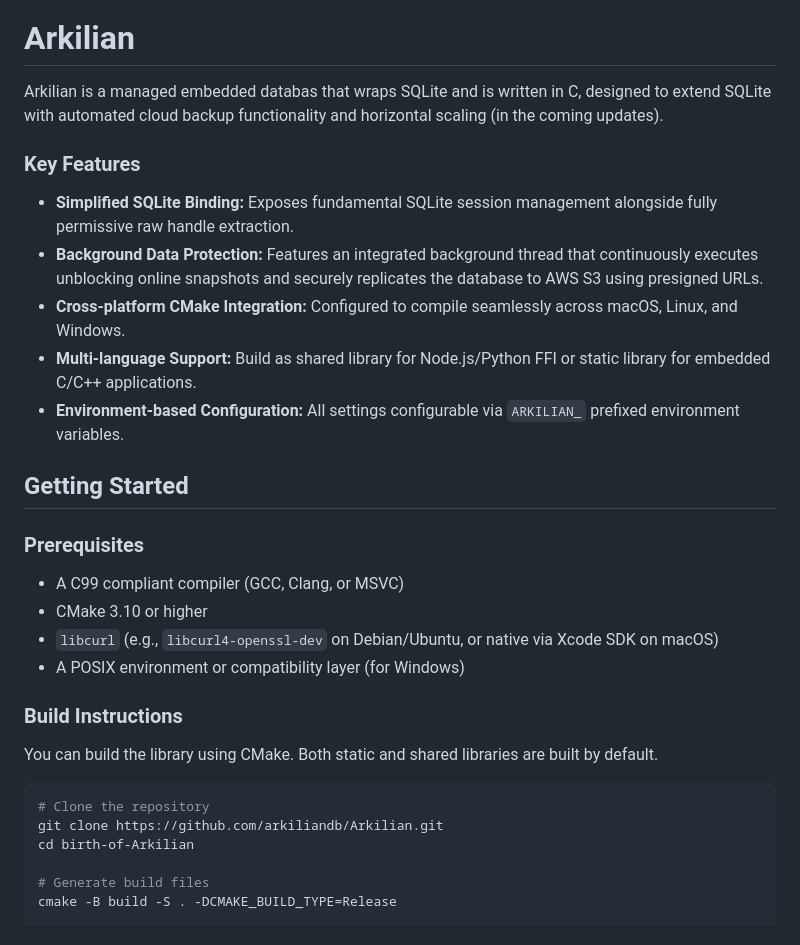
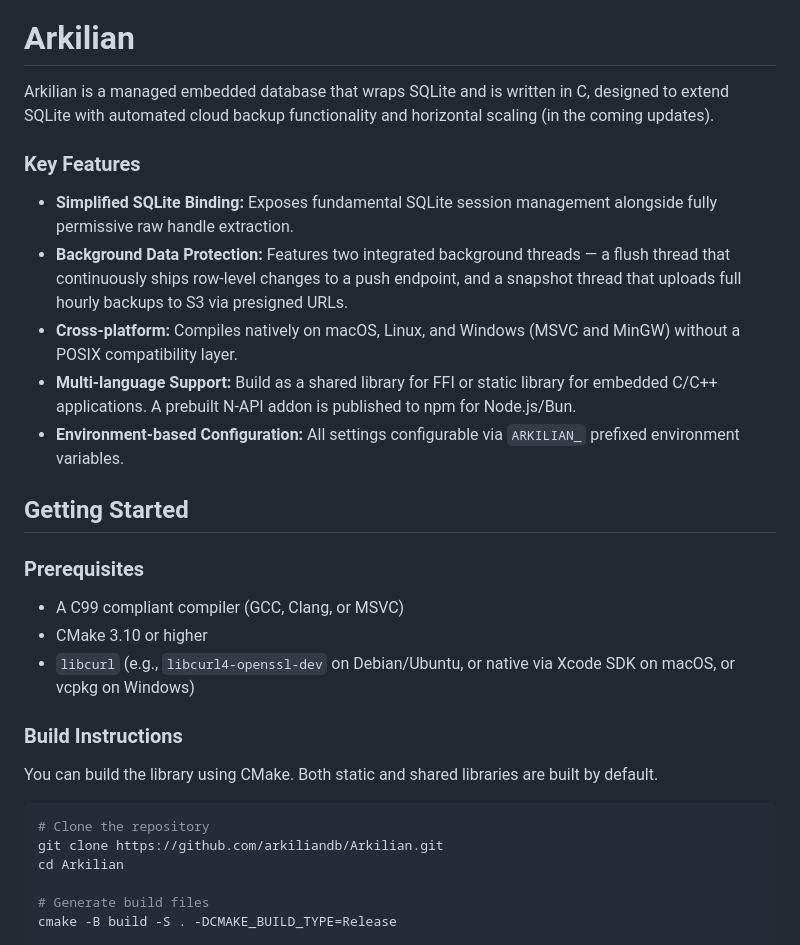
Before and after one commit to arkiliandb/Arkilian, a Markdown page: README.md, the part around one of its changes. Drawn GitHub-style.

````diff
--- a/README.md
+++ b/README.md
@@ -15,13 +15,13 @@
 # Arkilian
 
 
-Arkilian is a managed embedded databas that wraps SQLite and is written in C, designed to extend SQLite with  automated cloud backup functionality and horizontal scaling (in the coming updates).
+Arkilian is a managed embedded database that wraps SQLite and is written in C, designed to extend SQLite with automated cloud backup functionality and horizontal scaling (in the coming updates).
 
 ### Key Features
 * **Simplified SQLite Binding:** Exposes fundamental SQLite session management alongside fully permissive raw handle extraction.
-* **Background Data Protection:** Features an integrated background thread that continuously executes unblocking online snapshots and securely replicates the database to AWS S3 using presigned URLs.
-* **Cross-platform CMake Integration:** Configured to compile seamlessly across macOS, Linux, and Windows.
-* **Multi-language Support:** Build as shared library for Node.js/Python FFI or static library for embedded C/C++ applications.
+* **Background Data Protection:** Features two integrated background threads — a flush thread that continuously ships row-level changes to a push endpoint, and a snapshot thread that uploads full hourly backups to S3 via presigned URLs.
+* **Cross-platform:** Compiles natively on macOS, Linux, and Windows (MSVC and MinGW) without a POSIX compatibility layer.
+* **Multi-language Support:** Build as a shared library for FFI or static library for embedded C/C++ applications. A prebuilt N-API addon is published to npm for Node.js/Bun.
 * **Environment-based Configuration:** All settings configurable via `ARKILIAN_` prefixed environment variables.
 
 ## Getting Started
@@ -29,8 +29,7 @@ Arkilian is a managed embedded databas that wraps SQLite and is written in C, de
 ### Prerequisites
 * A C99 compliant compiler (GCC, Clang, or MSVC)
 * CMake 3.10 or higher
-* `libcurl` (e.g., `libcurl4-openssl-dev` on Debian/Ubuntu, or native via Xcode SDK on macOS)
-* A POSIX environment or compatibility layer (for Windows)
+* `libcurl` (e.g., `libcurl4-openssl-dev` on Debian/Ubuntu, or native via Xcode SDK on macOS, or vcpkg on Windows)
 
 ### Build Instructions
 
@@ -39,7 +38,7 @@ You can build the library using CMake. Both static and shared libraries are buil
 ```bash
 # Clone the repository
 git clone https://github.com/arkiliandb/Arkilian.git
-cd birth-of-Arkilian
+cd Arkilian
 
 # Generate build files
 cmake -B build -S . -DCMAKE_BUILD_TYPE=Release
````
Also changed, not shown: other parts of README.md (+71 -37 lines).
